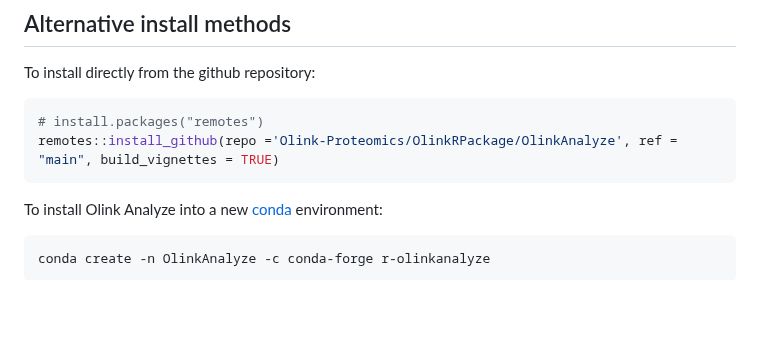
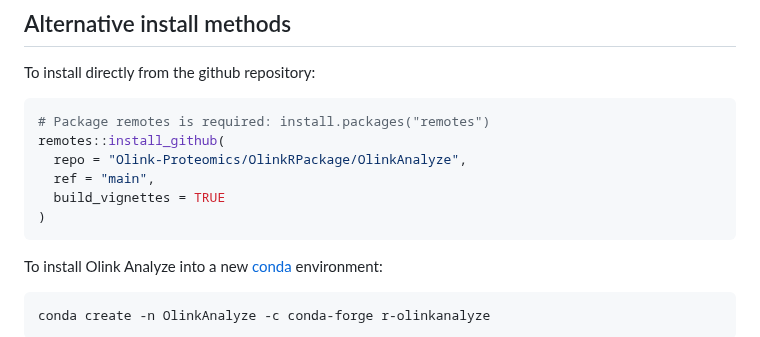
Before and after one commit to Olink-Proteomics/OlinkRPackage, a Markdown page: README.md, the part around one of its changes. Rendered like a GitHub page; blank space fills up the shorter version.

````diff
--- a/README.md
+++ b/README.md
@@ -142,8 +221,12 @@ function](https://github.com/Olink-Proteomics/OlinkRPackage/issues).
 To install directly from the github repository:
 
 ``` r
-# install.packages("remotes")
-remotes::install_github(repo ='Olink-Proteomics/OlinkRPackage/OlinkAnalyze', ref = "main", build_vignettes = TRUE)
+# Package remotes is required: install.packages("remotes")
+remotes::install_github(
+  repo = "Olink-Proteomics/OlinkRPackage/OlinkAnalyze",
+  ref = "main",
+  build_vignettes = TRUE
+)
 ```
 
 To install Olink Analyze into a new
````
Also changed, not shown: other parts of README.md (+123 -44 lines).
